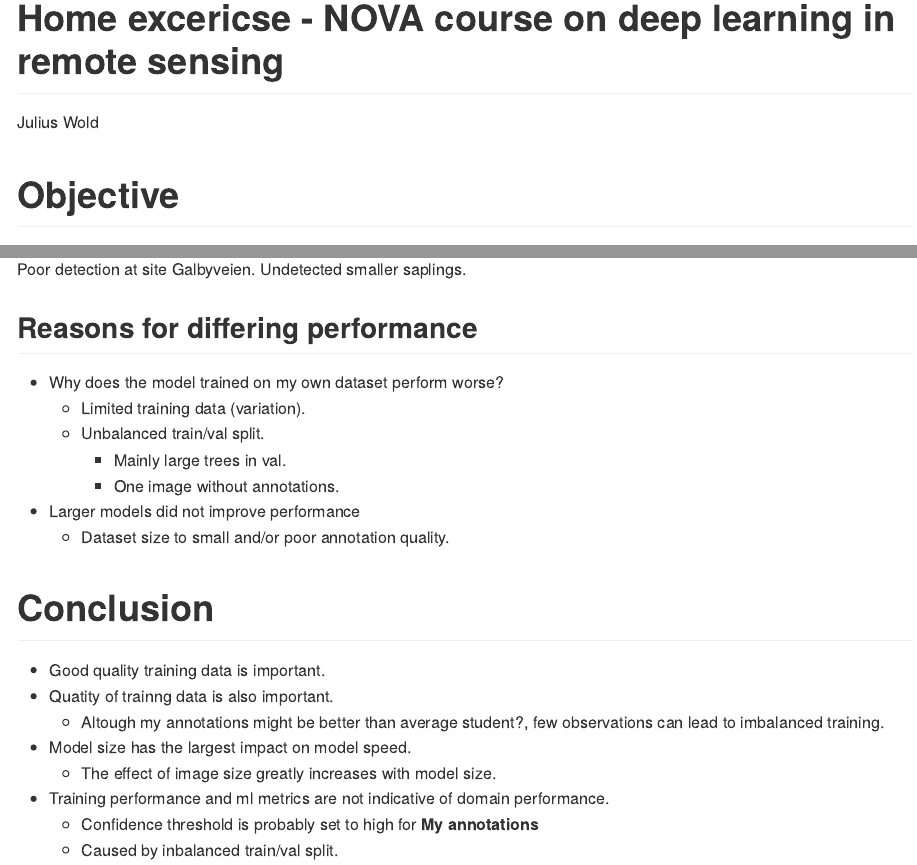
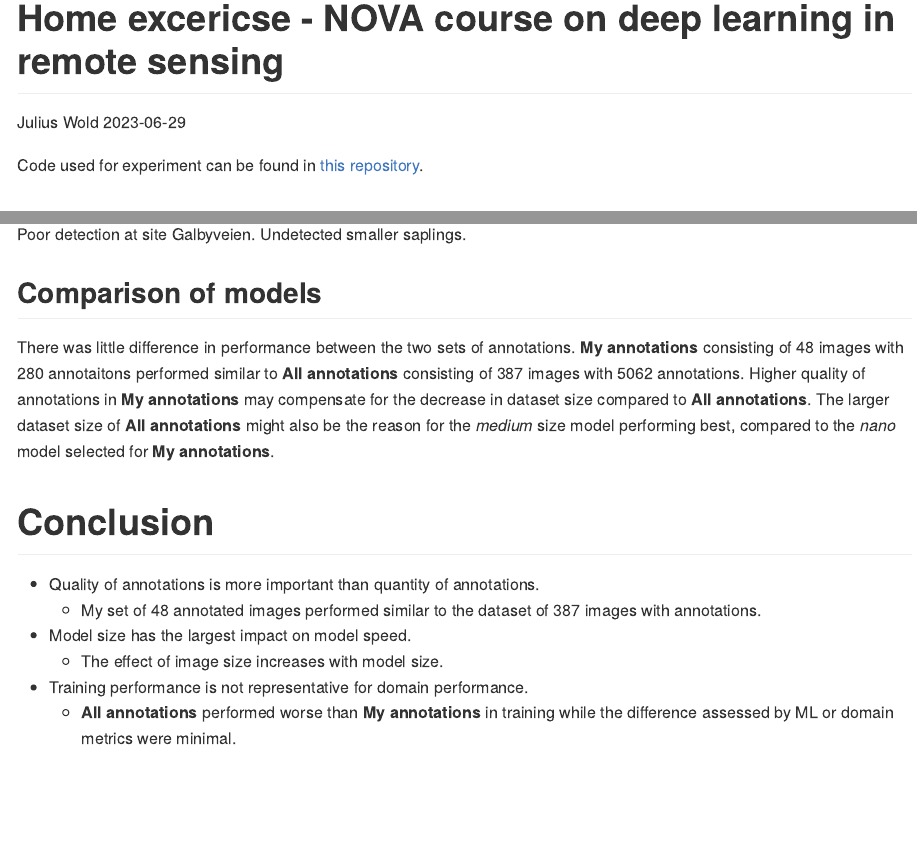
Before and after one commit to juliwold/DeepLearning_HomeExercise, a Quarto document (report/report.qmd): the page in a window 1100 px wide, from its top, and a second part further down, joined at a grey line. The pictures show the output file report/report.md that the author committed with the source, drawn offline in the style of GitHub.

Commit message:
Finalized report

````diff
--- a/report/report.qmd
+++ b/report/report.qmd
@@ -4,5 +5,4 @@ author: "Julius Wold"
 format: gfm
-tbl-cap-location: top
 ---
 
 ```{python}
@@ -27,6 +27,8 @@ library(sf)
 library(tmap)
 library(reticulate)
 ```
+
+Code used for experiment can be found in [this repository](<https://github.com/juliwold/DeepLearning_HomeExercise>).
 
 # Objective
 
@@ -505,23 +517,15 @@ galbyveien_my
 galbyveien_all
 ```
 
-## Reasons for differing performance
+## Comparison of models
 
-- Why does the model trained on my own dataset perform worse?
-  - Limited training data (variation).
-  - Unbalanced train/val split.
-    - Mainly large trees in val.
-    - One image without annotations.
-- Larger models did not improve performance
-  - Dataset size to small and/or poor annotation quality.
+There was little difference in performance between the two sets of annotations. **My annotations** consisting of 48 images with 280 annotaitons performed similar to **All annotations** consisting of 387 images with 5062 annotations. Higher quality of annotations in **My annotations** may compensate for the decrease in dataset size compared to **All annotations**. The larger dataset size of **All annotations** might also be the reason for the *medium* size model performing best, compared to the *nano* model selected for **My annotations**.
 
 # Conclusion
 
-- Good quality training data is important.
-- Quatity of trainng data is also important.
-  - Altough my annotations might be better than average student?, few observations can lead to imbalanced training.
+- Quality of annotations is more important than quantity of annotations.
+  - My set of 48 annotated images performed similar to the dataset of 387 images with annotations.
 - Model size has the largest impact on model speed.
-  - The effect of image size greatly increases with model size.
-- Training performance and ml metrics are not indicative of domain performance.
-  - Confidence threshold is probably set to high for **My annotations**
-  - Caused by inbalanced train/val split.
+  - The effect of image size increases with model size.
+- Training performance is not representative for domain performance.
+  - **All annotations** performed worse than **My annotations** in training while the difference assessed by ML or domain metrics were minimal.
````
Also changed, not shown: report/report.md, report/report_files/figure-commonmark/fig-galbyveien-1.png, report/report_files/figure-commonmark/fig-galbyveien-2.png, report/report_files/figure-commonmark/fig-hobol-1.png (deleted), report/report_files/figure-commonmark/fig-hobol-2.png (deleted), report/report_files/figure-commonmark/fig-training-1.png, report/report.qmd (77 more changed lines).
